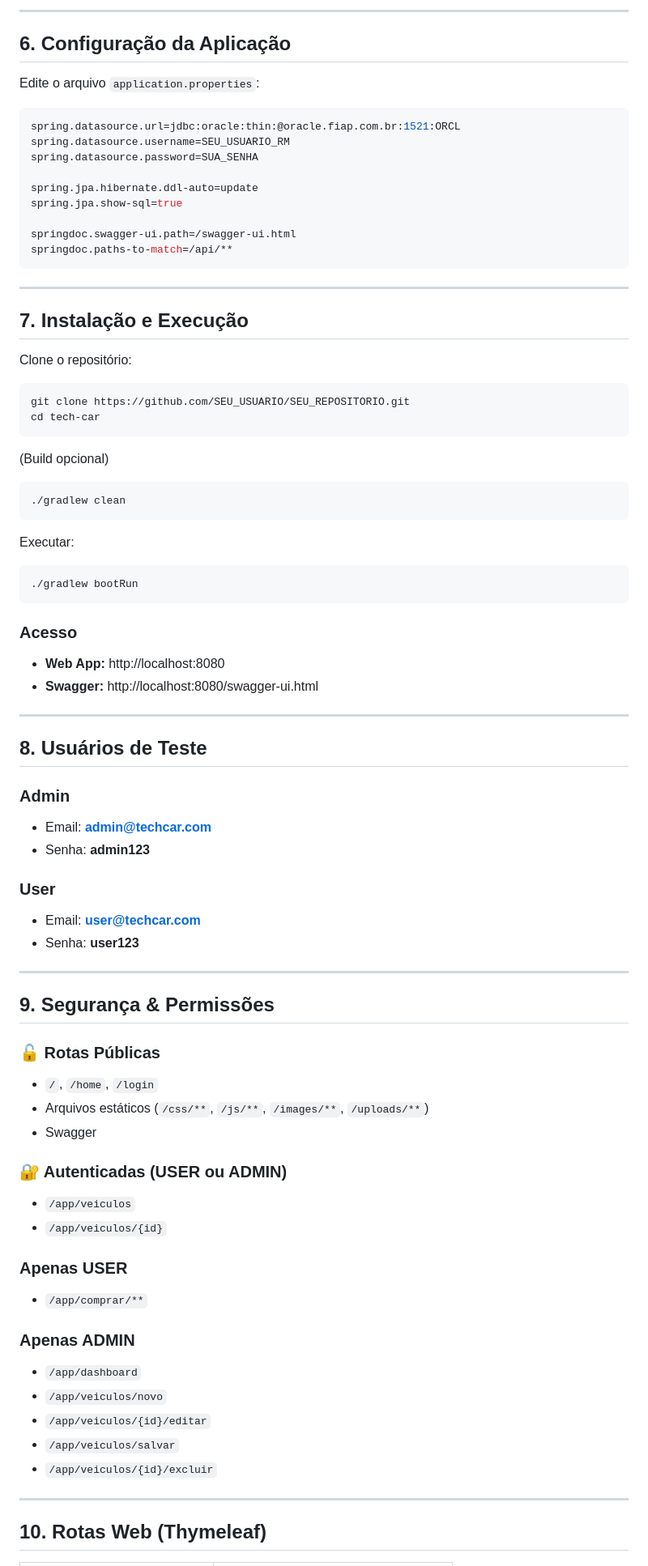
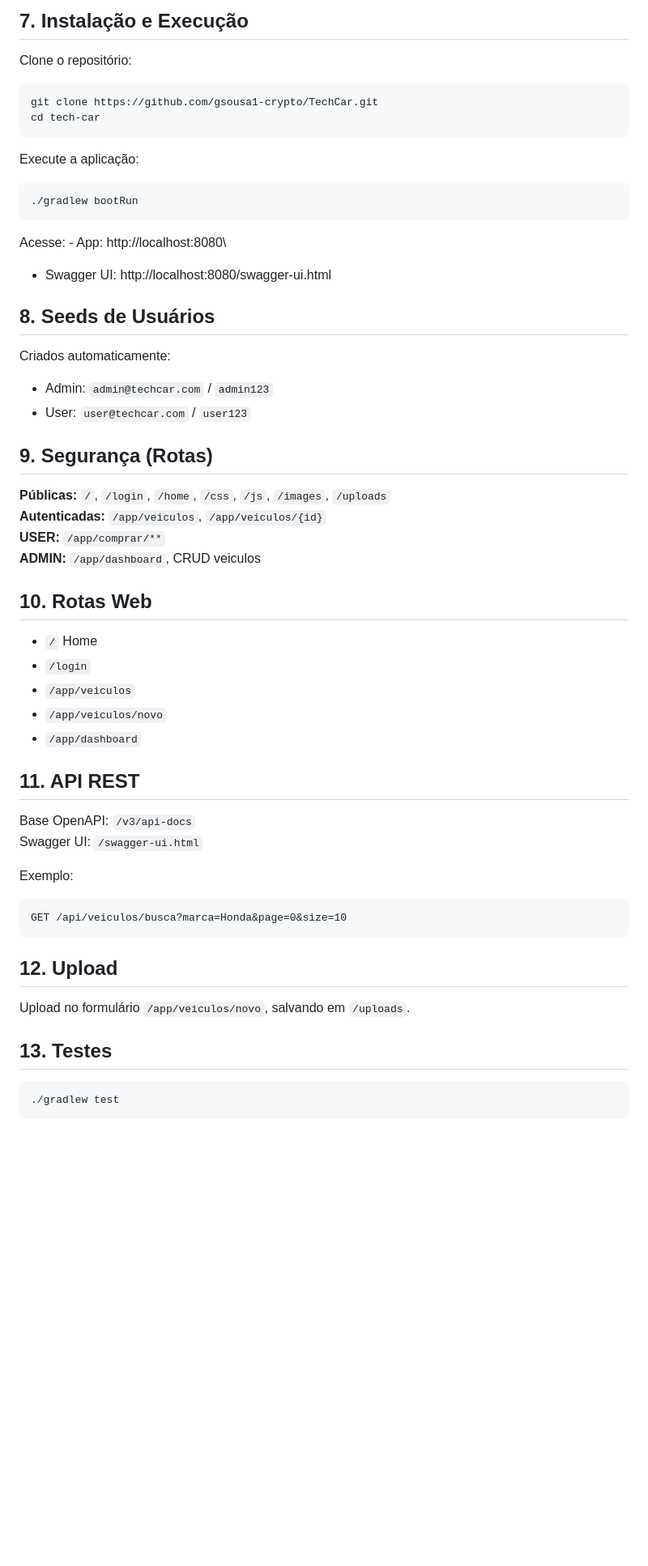
Before and after one commit to gsousa1-crypto/TechCar, a Markdown page: README.md, the part around the change printed below. Shown: that part at 81% size. Rendered like a GitHub page; blank space fills up the shorter version.

````diff
--- a/README.md
+++ b/README.md
@@ -140,86 +78,55 @@ O `DataLoader.java` cria automaticamente:
 
----
-
-##  6. Configuração da Aplicação
-
-Edite o arquivo `application.properties`:
-
-```properties
-spring.datasource.url=jdbc:oracle:thin:@oracle.fiap.com.br:1521:ORCL
-spring.datasource.username=SEU_USUARIO_RM
-spring.datasource.password=SUA_SENHA
-
-spring.jpa.hibernate.ddl-auto=update
-spring.jpa.show-sql=true
-
-springdoc.swagger-ui.path=/swagger-ui.html
-springdoc.paths-to-match=/api/**
-```
-
----
-
-##  7. Instalação e Execução
+## 7. Instalação e Execução
 
 Clone o repositório:
 
-```bash
-git clone https://github.com/SEU_USUARIO/SEU_REPOSITORIO.git
-cd tech-car
-```
+    git clone https://github.com/gsousa1-crypto/TechCar.git
+    cd tech-car
 
-(Build opcional)
+Execute a aplicação:
 
-```bash
-./gradlew clean
-```
+    ./gradlew bootRun
 
-Executar:
+Acesse: - App: http://localhost:8080\
+- Swagger UI: http://localhost:8080/swagger-ui.html
 
-```bash
-./gradlew bootRun
-```
+## 8. Seeds de Usuários
 
-### Acesso
+Criados automaticamente:
 
-- **Web App:** http://localhost:8080
-- **Swagger:** http://localhost:8080/swagger-ui.html
+-   Admin: `admin@techcar.com` / `admin123`
+-   User: `user@techcar.com` / `user123`
 
----
+## 9. Segurança (Rotas)
 
-## 8. Usuários de Teste
+**Públicas:** `/`, `/login`, `/home`, `/css`, `/js`, `/images`,
+`/uploads`\
+**Autenticadas:** `/app/veiculos`, `/app/veiculos/{id}`\
+**USER:** `/app/comprar/**`\
+**ADMIN:** `/app/dashboard`, CRUD veiculos
 
-### **Admin**
-- Email: **admin@techcar.com**
-- Senha: **admin123**
+## 10. Rotas Web
 
-### **User**
-- Email: **user@techcar.com**
-- Senha: **user123**
+-   `/` Home
+-   `/login`
+-   `/app/veiculos`
+-   `/app/veiculos/novo`
+-   `/app/dashboard`
 
----
+## 11. API REST
 
-## 9. Segurança & Permissões
+Base OpenAPI: `/v3/api-docs`\
+Swagger UI: `/swagger-ui.html`
 
-### 🔓 Rotas Públicas
-- `/`, `/home`, `/login`
-- Arquivos estáticos (`/css/**`, `/js/**`, `/images/**`, `/uploads/**`)
-- Swagger
+Exemplo:
 
-### 🔐 Autenticadas (USER ou ADMIN)
-- `/app/veiculos`
-- `/app/veiculos/{id}`
+    GET /api/veiculos/busca?marca=Honda&page=0&size=10
 
-### Apenas USER
-- `/app/comprar/**`
+## 12. Upload
 
-### Apenas ADMIN
-- `/app/dashboard`
-- `/app/veiculos/novo`
-- `/app/veiculos/{id}/editar`
-- `/app/veiculos/salvar`
-- `/app/veiculos/{id}/excluir`
+Upload no formulário `/app/veiculos/novo`, salvando em `/uploads`.
 
----
+## 13. Testes
 
-## 10. Rotas Web (Thymeleaf)
+    ./gradlew test
 
````
Also changed, not shown: other parts of README.md (+66 -182 lines).
